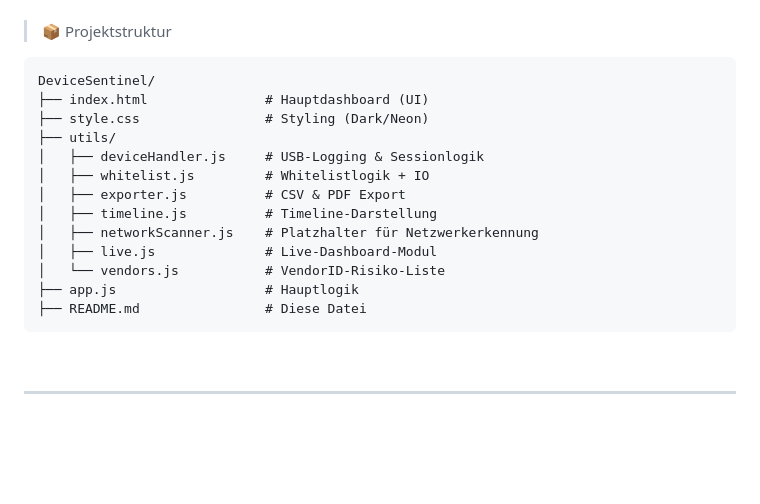
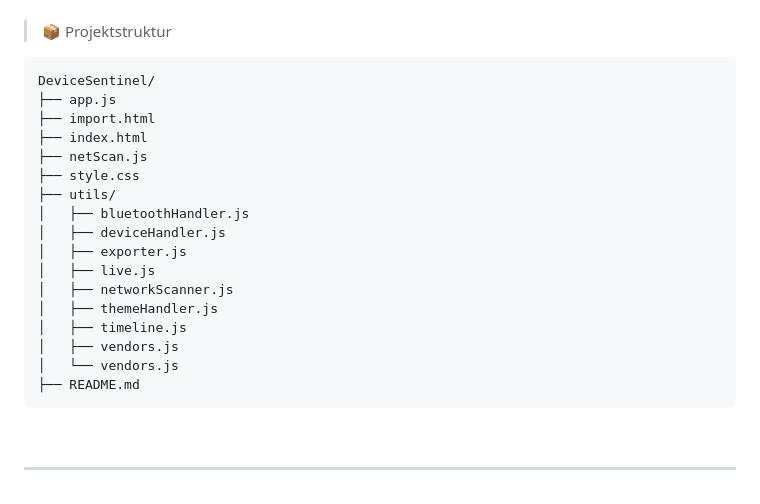
Before and after one commit to bylickilabs/DeviceSentinel, a Markdown page: README.md, the part around the change. GitHub-like rendering; blank space fills up the shorter version.

````diff
--- a/README.md
+++ b/README.md
@@ -34,18 +34,22 @@
 
 ```yarn
 DeviceSentinel/
-├── index.html               # Hauptdashboard (UI)
-├── style.css                # Styling (Dark/Neon)
+├── app.js
+├── import.html
+├── index.html
+├── netScan.js
+├── style.css
 ├── utils/
-│   ├── deviceHandler.js     # USB-Logging & Sessionlogik
-│   ├── whitelist.js         # Whitelistlogik + IO
-│   ├── exporter.js          # CSV & PDF Export
-│   ├── timeline.js          # Timeline-Darstellung
-│   ├── networkScanner.js    # Platzhalter für Netzwerkerkennung
-│   ├── live.js              # Live-Dashboard-Modul
-│   └── vendors.js           # VendorID-Risiko-Liste
-├── app.js                   # Hauptlogik
-├── README.md                # Diese Datei
+│   ├── bluetoothHandler.js
+│   ├── deviceHandler.js
+│   ├── exporter.js
+│   ├── live.js
+│   ├── networkScanner.js
+│   ├── themeHandler.js
+│   ├── timeline.js
+│   ├── vendors.js
+│   └── vendors.js
+├── README.md
 ```
 
 <br>
````
